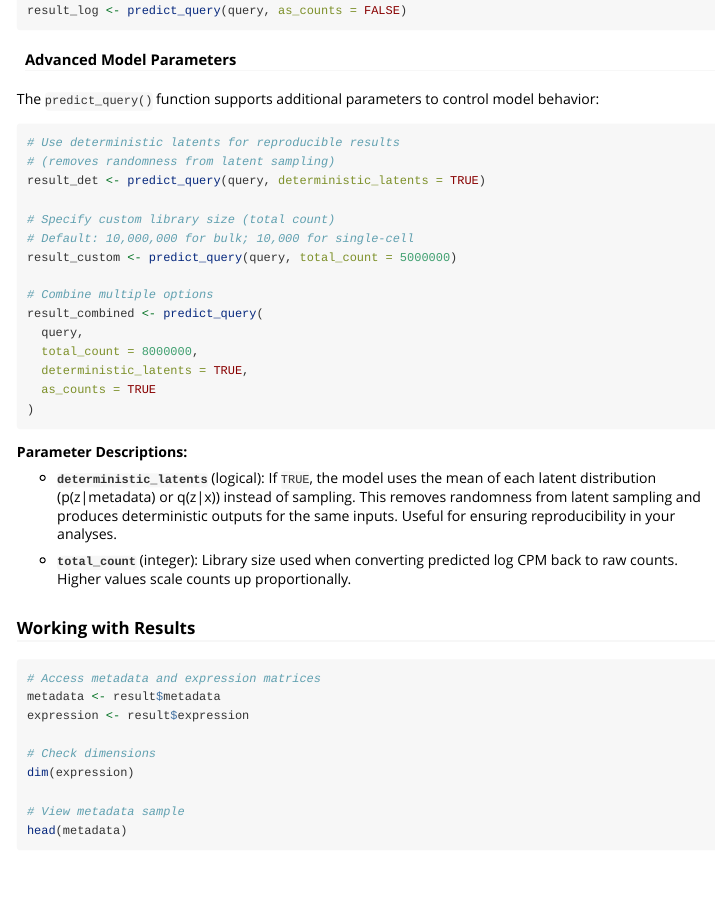
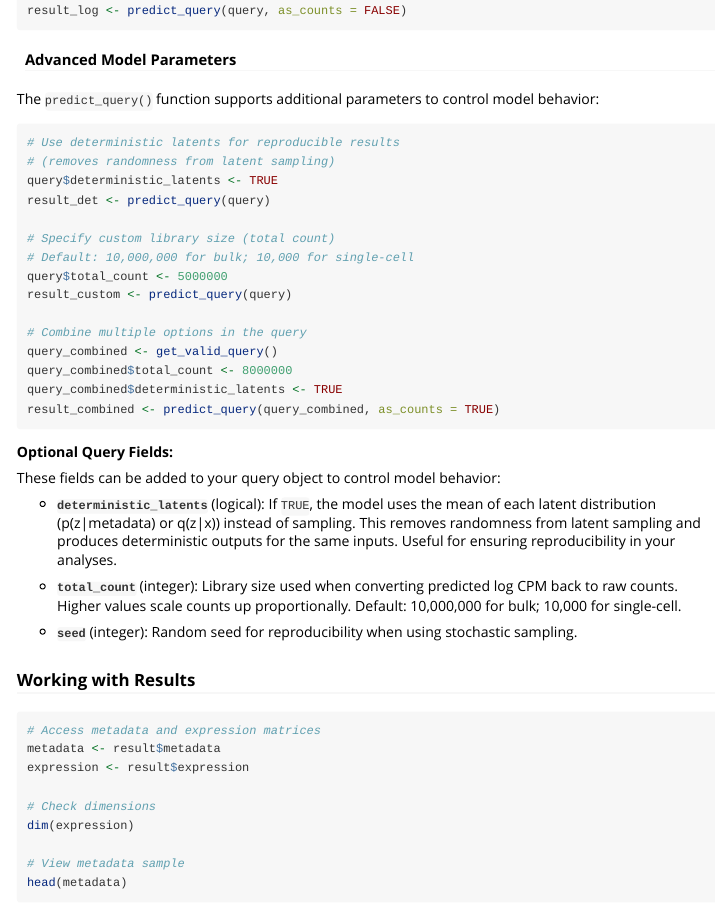
Before and after one commit to synthesizebio/rsynthbio, an R Markdown document (vignettes/getting-started.Rmd): the page in a window 1100 px wide, from 4200 px down. Rendered offline with R 4.5, knitr and Pandoc, with nearby package versions.

Commit message:
don't pass total counts or deterministic latents to the query function

````diff
--- a/vignettes/getting-started.Rmd
+++ b/vignettes/getting-started.Rmd
@@ -244,26 +244,30 @@ The `predict_query()` function supports additional parameters to control model b
 ```{r advanced-params, eval=FALSE}
 # Use deterministic latents for reproducible results
 # (removes randomness from latent sampling)
-result_det <- predict_query(query, deterministic_latents = TRUE)
+query$deterministic_latents <- TRUE
+result_det <- predict_query(query)
 
 # Specify custom library size (total count)
 # Default: 10,000,000 for bulk; 10,000 for single-cell
-result_custom <- predict_query(query, total_count = 5000000)
+query$total_count <- 5000000
+result_custom <- predict_query(query)
 
-# Combine multiple options
-result_combined <- predict_query(
-  query,
-  total_count = 8000000,
-  deterministic_latents = TRUE,
-  as_counts = TRUE
-)
+# Combine multiple options in the query
+query_combined <- get_valid_query()
+query_combined$total_count <- 8000000
+query_combined$deterministic_latents <- TRUE
+result_combined <- predict_query(query_combined, as_counts = TRUE)
 ```
 
-**Parameter Descriptions:**
+**Optional Query Fields:**
+
+These fields can be added to your query object to control model behavior:
 
 - **`deterministic_latents`** (logical): If `TRUE`, the model uses the mean of each latent distribution (p(z|metadata) or q(z|x)) instead of sampling. This removes randomness from latent sampling and produces deterministic outputs for the same inputs. Useful for ensuring reproducibility in your analyses.
 
-- **`total_count`** (integer): Library size used when converting predicted log CPM back to raw counts. Higher values scale counts up proportionally.
+- **`total_count`** (integer): Library size used when converting predicted log CPM back to raw counts. Higher values scale counts up proportionally. Default: 10,000,000 for bulk; 10,000 for single-cell.
+
+- **`seed`** (integer): Random seed for reproducibility when using stochastic sampling.
 
 ### Working with Results
 
````
Also changed, not shown: R/call_model_api.R (+17 -21 lines), README.md, 2 other files.
